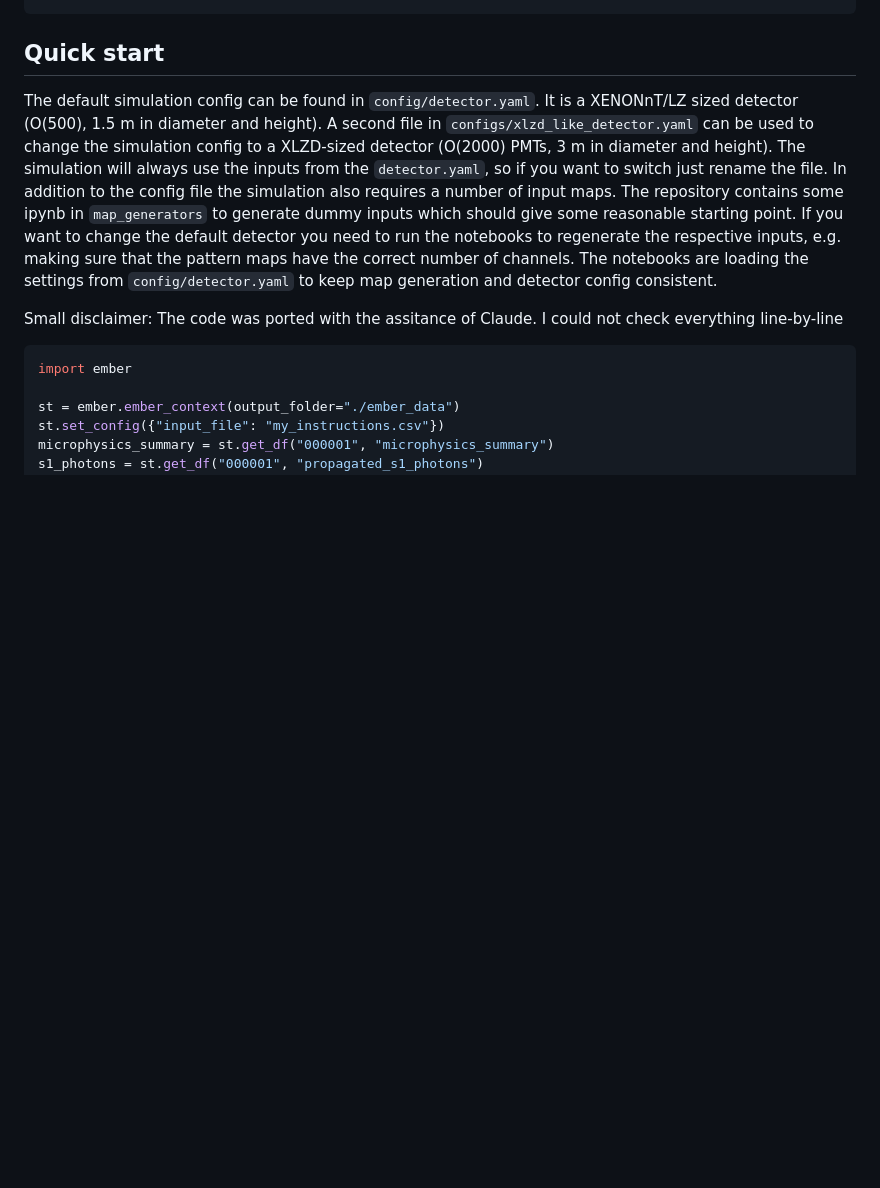
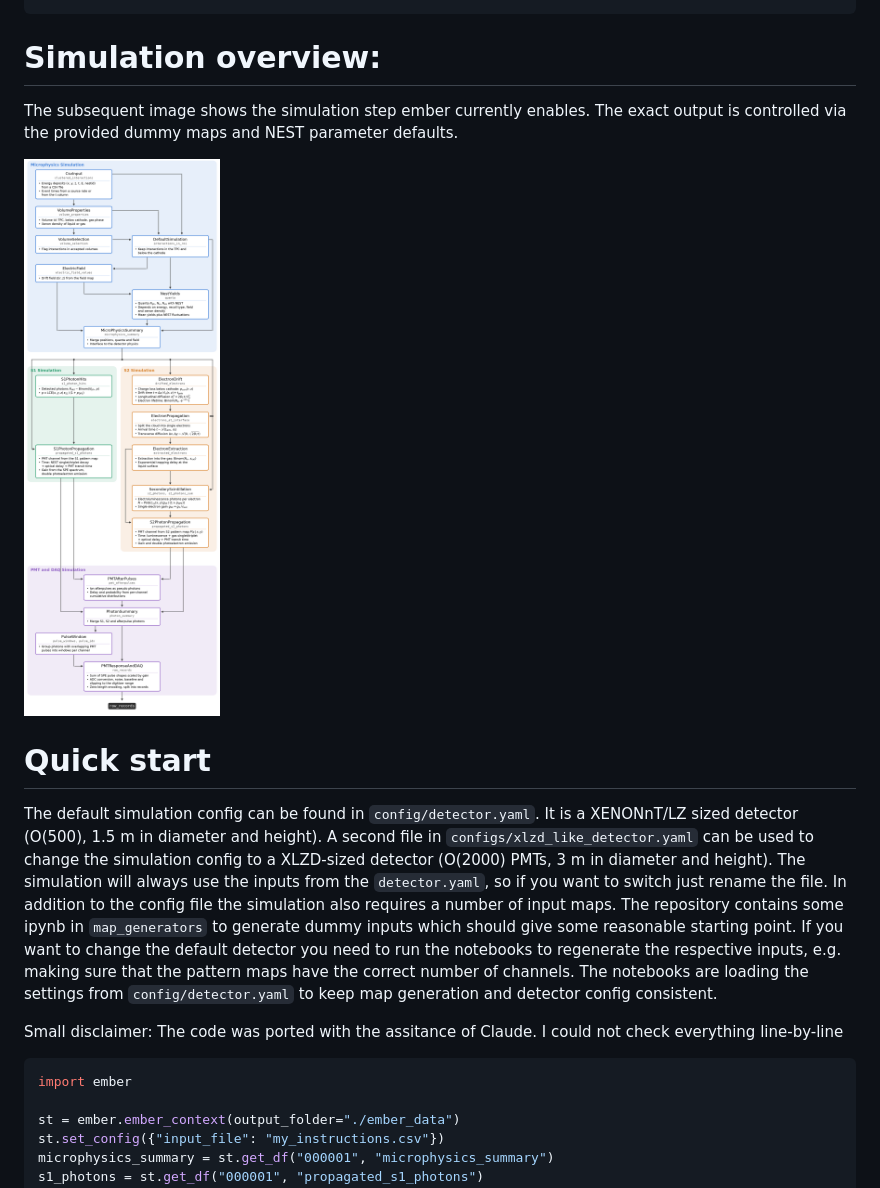
Before and after one commit to AxFoundation/ember, a Markdown page: README.md, the part around the change. Rendered like a GitHub page; pictures changed too: tutorials/ember_overview.png (added); blank space fills up the shorter version.

Commit message:
Add simulation overview to readme

````diff
--- a/README.md
+++ b/README.md
@@ -30,7 +30,14 @@ ember/
 └── tests/unit/                 unit tests (pytest + hypothesis)
 ```
 
-## Quick start
+# Simulation overview:
+
+The subsequent image shows the simulation step ember currently enables. The exact output is controlled via the provided dummy maps and NEST parameter defaults.
+
+![ember simulation overview](tutorials/ember_overview.png)
+
+
+# Quick start
 
 The default simulation config can be found in `config/detector.yaml`. It is a XENONnT/LZ sized detector (O(500), 1.5 m in diameter and height). A second file in `configs/xlzd_like_detector.yaml` can be used to change the simulation config to a XLZD-sized detector (O(2000) PMTs, 3 m in diameter and height). The simulation will always use the inputs from the `detector.yaml`, so if you want to switch just rename the file. In addition to the config file the simulation also requires a number of input maps. The repository contains some ipynb in `map_generators` to generate dummy inputs which should give some reasonable starting point. If you want to change the default detector you need to run the notebooks to regenerate the respective inputs, e.g. making sure that the pattern maps have the correct number of channels. The notebooks are loading the settings from `config/detector.yaml` to keep map generation and detector config consistent.
 
````
